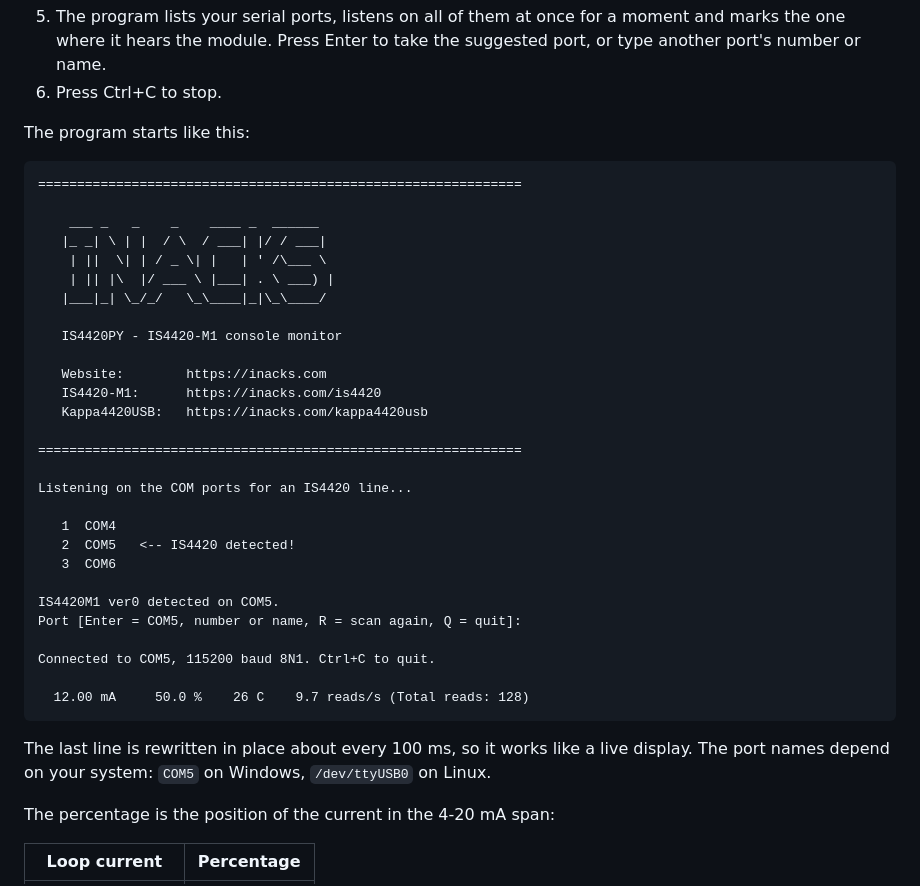
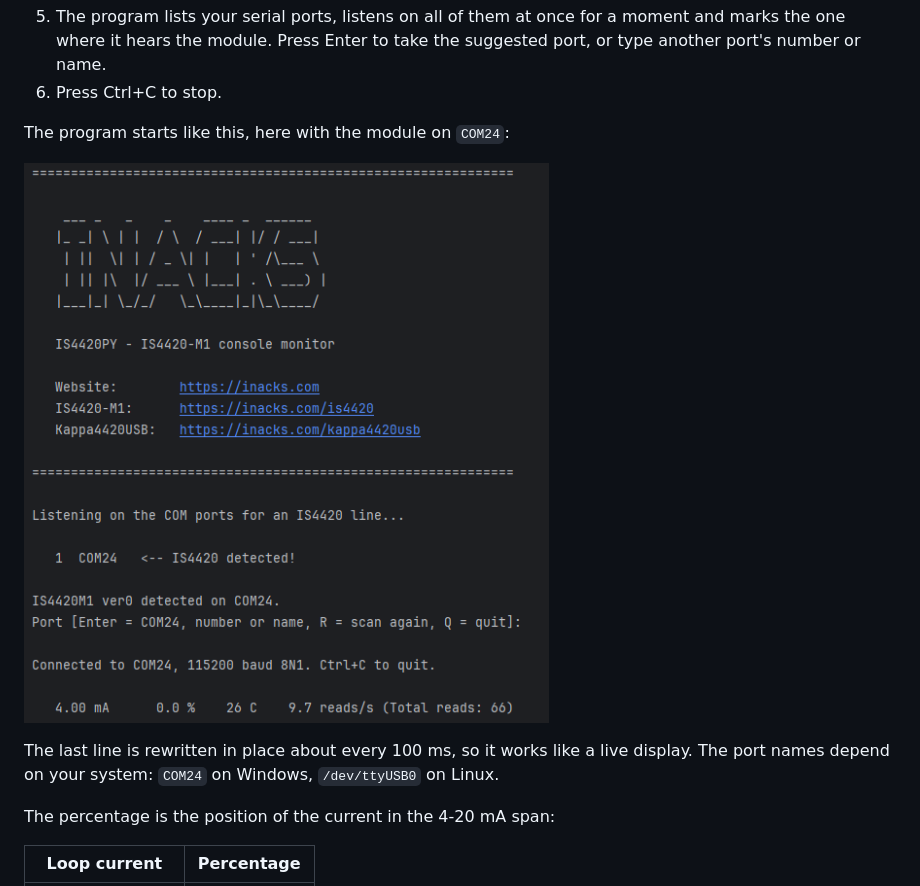
Before and after one commit to inacks/ISXMPL4420ex5, a Markdown page: README.md, the part around the change. Drawn GitHub-style; pictures changed too: ISXMPL4420ex5.png (added).

Commit message:
Add screenshot to the README

````diff
--- a/README.md
+++ b/README.md
@@ -77,40 +77,11 @@ If you have a [Kappa4420USB](https://inacks.com/kappa4420usb), you don't need th
 5. The program lists your serial ports, listens on all of them at once for a moment and marks the one where it hears the module. Press Enter to take the suggested port, or type another port's number or name.
 6. Press Ctrl+C to stop.
 
-The program starts like this:
+The program starts like this, here with the module on `COM24`:
 
-```
-==============================================================
+![IS4420PY detecting the IS4420-M1 on COM24 and showing the live reading](ISXMPL4420ex5.png)
 
-    ___ _   _    _    ____ _  ______
-   |_ _| \ | |  / \  / ___| |/ / ___|
-    | ||  \| | / _ \| |   | ' /\___ \
-    | || |\  |/ ___ \ |___| . \ ___) |
-   |___|_| \_/_/   \_\____|_|\_\____/
-
-   IS4420PY - IS4420-M1 console monitor
-
-   Website:        https://inacks.com
-   IS4420-M1:      https://inacks.com/is4420
-   Kappa4420USB:   https://inacks.com/kappa4420usb
-
-==============================================================
-
-Listening on the COM ports for an IS4420 line...
-
-   1  COM4
-   2  COM5   <-- IS4420 detected!
-   3  COM6
-
-IS4420M1 ver0 detected on COM5.
-Port [Enter = COM5, number or name, R = scan again, Q = quit]:
-
-Connected to COM5, 115200 baud 8N1. Ctrl+C to quit.
-
-  12.00 mA     50.0 %    26 C    9.7 reads/s (Total reads: 128)
-```
-
-The last line is rewritten in place about every 100 ms, so it works like a live display. The port names depend on your system: `COM5` on Windows, `/dev/ttyUSB0` on Linux.
+The last line is rewritten in place about every 100 ms, so it works like a live display. The port names depend on your system: `COM24` on Windows, `/dev/ttyUSB0` on Linux.
 
 The percentage is the position of the current in the 4-20 mA span:
 
````
